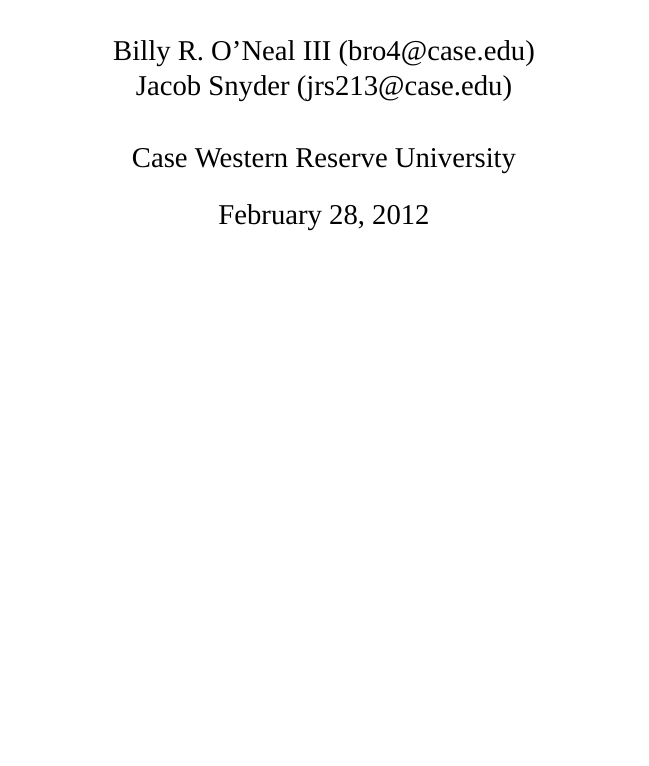
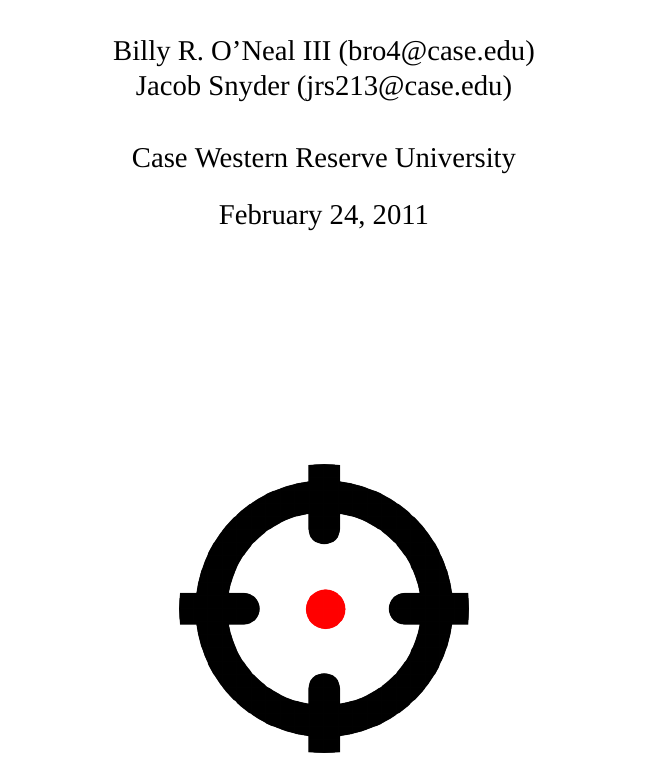
Before and after one commit to BillyONeal/Instalog, a LaTeX document (Docs/Instalog Specification/InstalogSpecification.tex): part of page 1 of 95, cut so that both start at the same text, the shorter picture padded with empty space. Compiled offline with XeLaTeX.

Commit message:
Static date in spec considering it's not changing as much anymore

```diff
--- a/Docs/Instalog Specification/InstalogSpecification.tex
+++ b/Docs/Instalog Specification/InstalogSpecification.tex
@@ -14,6 +14,7 @@
 Jacob Snyder (jrs213@case.edu) \\ \\
 Case Western Reserve University
 }
+\date{February 24, 2011}
 
 \begin{document}
 
```
